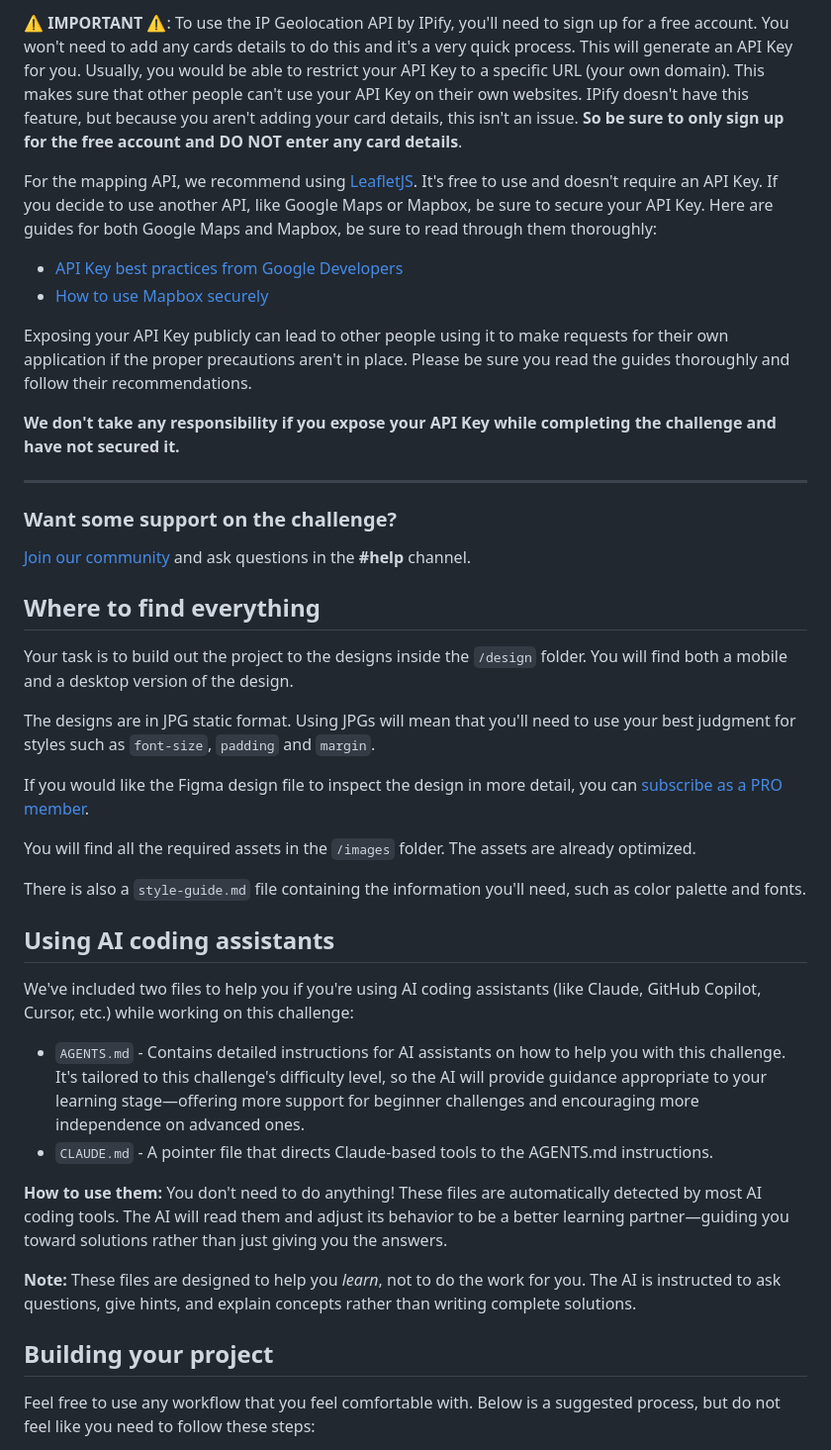
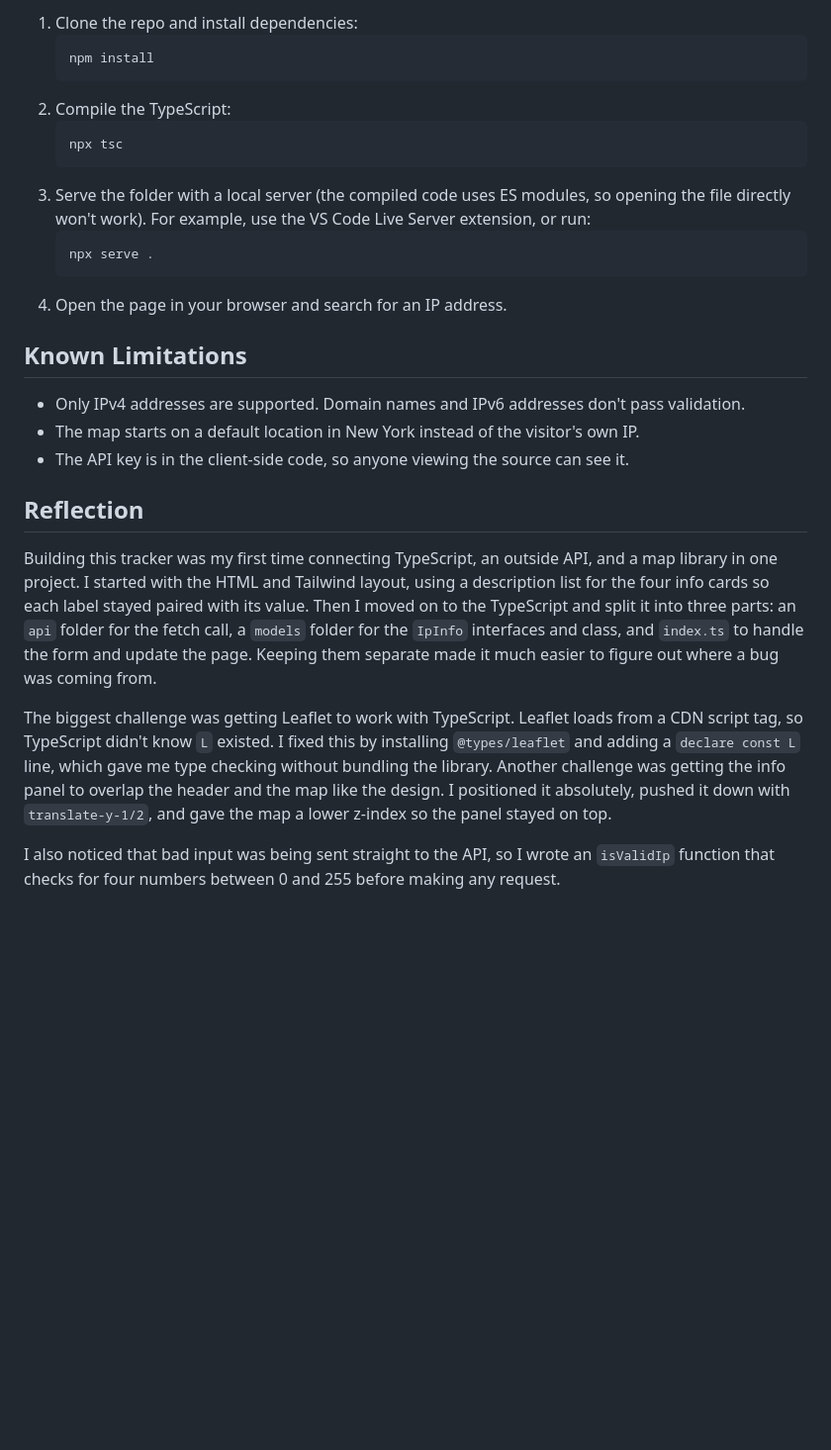
Before and after one commit to kdotsin/ip-address-tracker, a Markdown page: README.md, the part around one of its changes. Shown at 99% size. GitHub-like rendering; blank space fills up the shorter version.

````diff
--- a/README.md
+++ b/README.md
@@ -27,45 +48,29 @@ Your users should be able to:
 
-⚠️ **IMPORTANT** ⚠️: To use the IP Geolocation API by IPify, you'll need to sign up for a free account. You won't need to add any cards details to do this and it's a very quick process. This will generate an API Key for you. Usually, you would be able to restrict your API Key to a specific URL (your own domain). This makes sure that other people can't use your API Key on their own websites. IPify doesn't have this feature, but because you aren't adding your card details, this isn't an issue. **So be sure to only sign up for the free account and DO NOT enter any card details**.
+1. Clone the repo and install dependencies:
+   ```bash
+   npm install
+   ```
+2. Compile the TypeScript:
+   ```bash
+   npx tsc
+   ```
+3. Serve the folder with a local server (the compiled code uses ES modules, so opening the file directly won't work). For example, use the VS Code Live Server extension, or run:
+   ```bash
+   npx serve .
+   ```
+4. Open the page in your browser and search for an IP address.
 
-For the mapping API, we recommend using [LeafletJS](https://leafletjs.com/). It's free to use and doesn't require an API Key. If you decide to use another API, like Google Maps or Mapbox, be sure to secure your API Key. Here are guides for both Google Maps and Mapbox, be sure to read through them thoroughly:
+## Known Limitations
 
-- [API Key best practices from Google Developers](https://developers.google.com/maps/api-key-best-practices)
-- [How to use Mapbox securely](https://docs.mapbox.com/help/troubleshooting/how-to-use-mapbox-securely/)
+- Only IPv4 addresses are supported. Domain names and IPv6 addresses don't pass validation.
+- The map starts on a default location in New York instead of the visitor's own IP.
+- The API key is in the client-side code, so anyone viewing the source can see it.
 
-Exposing your API Key publicly can lead to other people using it to make requests for their own application if the proper precautions aren't in place. Please be sure you read the guides thoroughly and follow their recommendations.
+## Reflection
 
-**We don't take any responsibility if you expose your API Key while completing the challenge and have not secured it.**
+Building this tracker was my first time connecting TypeScript, an outside API, and a map library in one project. I started with the HTML and Tailwind layout, using a description list for the four info cards so each label stayed paired with its value. Then I moved on to the TypeScript and split it into three parts: an `api` folder for the fetch call, a `models` folder for the `IpInfo` interfaces and class, and `index.ts` to handle the form and update the page. Keeping them separate made it much easier to figure out where a bug was coming from.
 
----
+The biggest challenge was getting Leaflet to work with TypeScript. Leaflet loads from a CDN script tag, so TypeScript didn't know `L` existed. I fixed this by installing `@types/leaflet` and adding a `declare const L` line, which gave me type checking without bundling the library. Another challenge was getting the info panel to overlap the header and the map like the design. I positioned it absolutely, pushed it down with `translate-y-1/2`, and gave the map a lower z-index so the panel stayed on top.
 
-### Want some support on the challenge?
+I also noticed that bad input was being sent straight to the API, so I wrote an `isValidIp` function that checks for four numbers between 0 and 255 before making any request.
 
-[Join our community](https://www.frontendmentor.io/community) and ask questions in the **#help** channel.
-
-## Where to find everything
-
-Your task is to build out the project to the designs inside the `/design` folder. You will find both a mobile and a desktop version of the design.
-
-The designs are in JPG static format. Using JPGs will mean that you'll need to use your best judgment for styles such as `font-size`, `padding` and `margin`.
-
-If you would like the Figma design file to inspect the design in more detail, you can [subscribe as a PRO member](https://www.frontendmentor.io/pro).
-
-You will find all the required assets in the `/images` folder. The assets are already optimized.
-
-There is also a `style-guide.md` file containing the information you'll need, such as color palette and fonts.
-
-## Using AI coding assistants
-
-We've included two files to help you if you're using AI coding assistants (like Claude, GitHub Copilot, Cursor, etc.) while working on this challenge:
-
-- `AGENTS.md` - Contains detailed instructions for AI assistants on how to help you with this challenge. It's tailored to this challenge's difficulty level, so the AI will provide guidance appropriate to your learning stage—offering more support for beginner challenges and encouraging more independence on advanced ones.
-- `CLAUDE.md` - A pointer file that directs Claude-based tools to the AGENTS.md instructions.
-
-**How to use them:** You don't need to do anything! These files are automatically detected by most AI coding tools. The AI will read them and adjust its behavior to be a better learning partner—guiding you toward solutions rather than just giving you the answers.
-
-**Note:** These files are designed to help you *learn*, not to do the work for you. The AI is instructed to ask questions, give hints, and explain concepts rather than writing complete solutions.
-
-## Building your project
-
-Feel free to use any workflow that you feel comfortable with. Below is a suggested process, but do not feel like you need to follow these steps:
-
````
Also changed, not shown: other parts of README.md (+37 -66 lines), README-template.md (deleted, +0 -124 lines), style-guide.md (deleted, +0 -28 lines).
